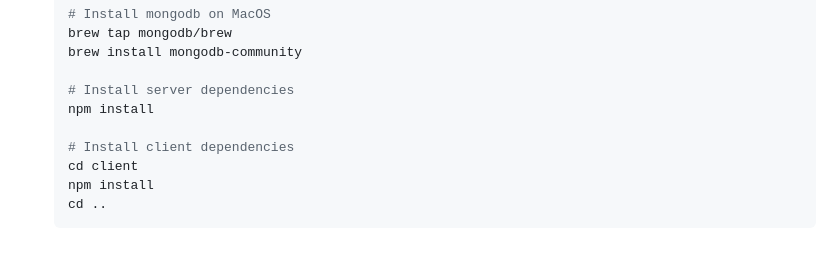
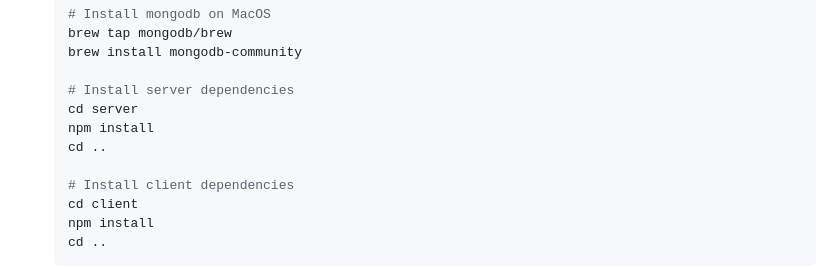
Before and after one commit to F1d3r/COMP5347-Assignment2, a Markdown page: README.md, the part around the change. Drawn GitHub-style; blank space fills up the shorter version.

```diff
--- a/README.md
+++ b/README.md
@@ -63,7 +63,9 @@ oldphonedeals/
    brew install mongodb-community
 
    # Install server dependencies
+   cd server
    npm install
+   cd ..
 
    # Install client dependencies
    cd client
```
